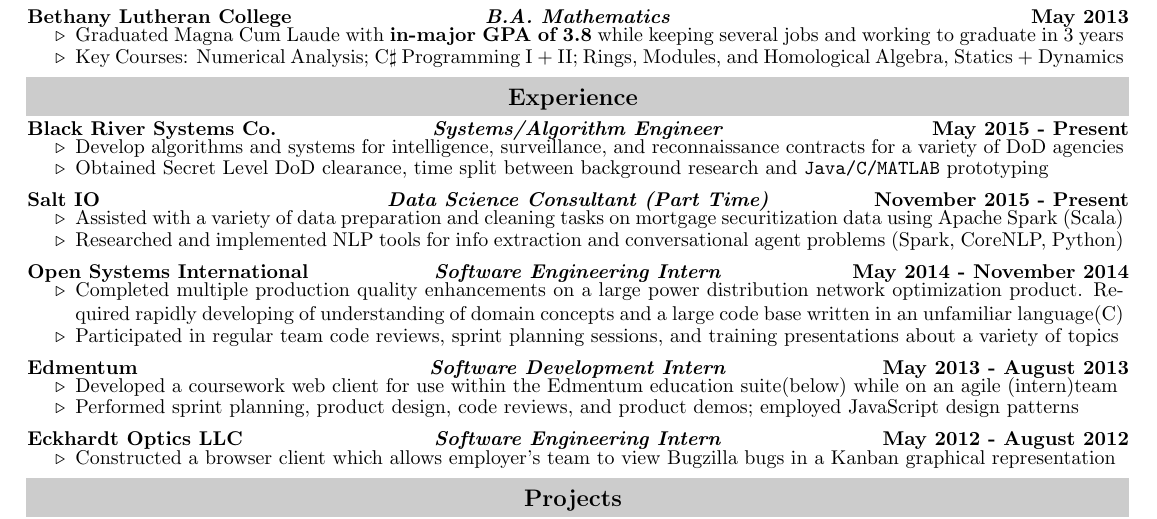
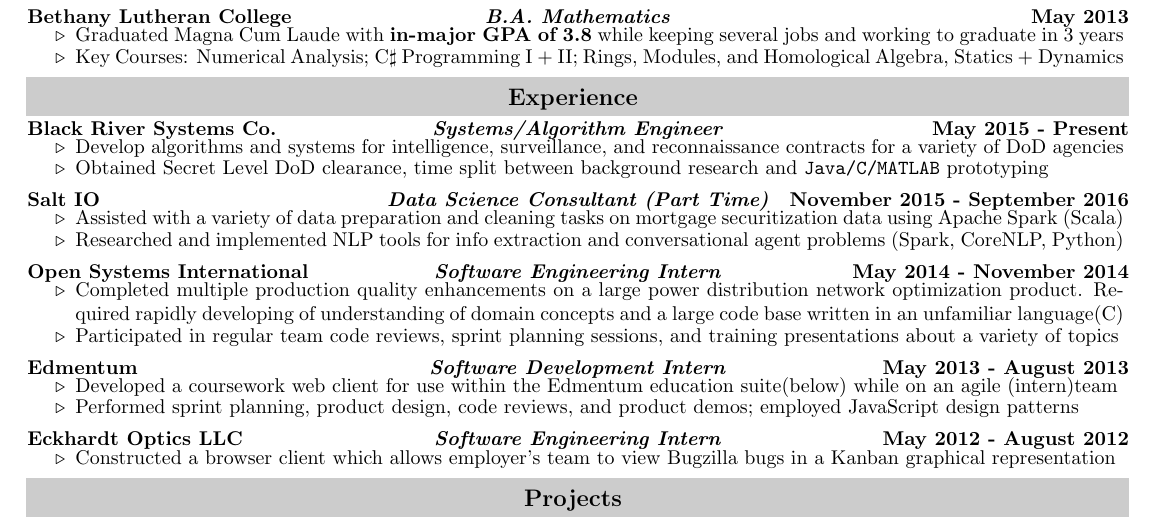
Before and after one commit to EvanOman/Resume, a LaTeX document (EvanOman.tex): part of the page, cut so that both start at the same text. Compiled offline with pdfLaTeX.

Commit message:
Updated Salt end date :rocket:

```diff
--- a/EvanOman.tex
+++ b/EvanOman.tex
@@ -121,7 +121,7 @@
 				\myitem Obtained Secret Level DoD clearance, time split between background research and \verb!Java/C/MATLAB! prototyping
 			\end{itemize}
 		% Salt IO
-		\rressubheading{Salt IO}{Data Science Consultant (Part Time)}{November 2015 - Present}
+		\rressubheading{Salt IO}{Data Science Consultant (Part Time)}{November 2015 - September 2016}
 			\vspace{-.1in}
 			\begin{itemize}
 				\resitem{Assisted with a variety of data preparation and cleaning tasks on mortgage securitization data using Apache Spark (Scala)}
```
